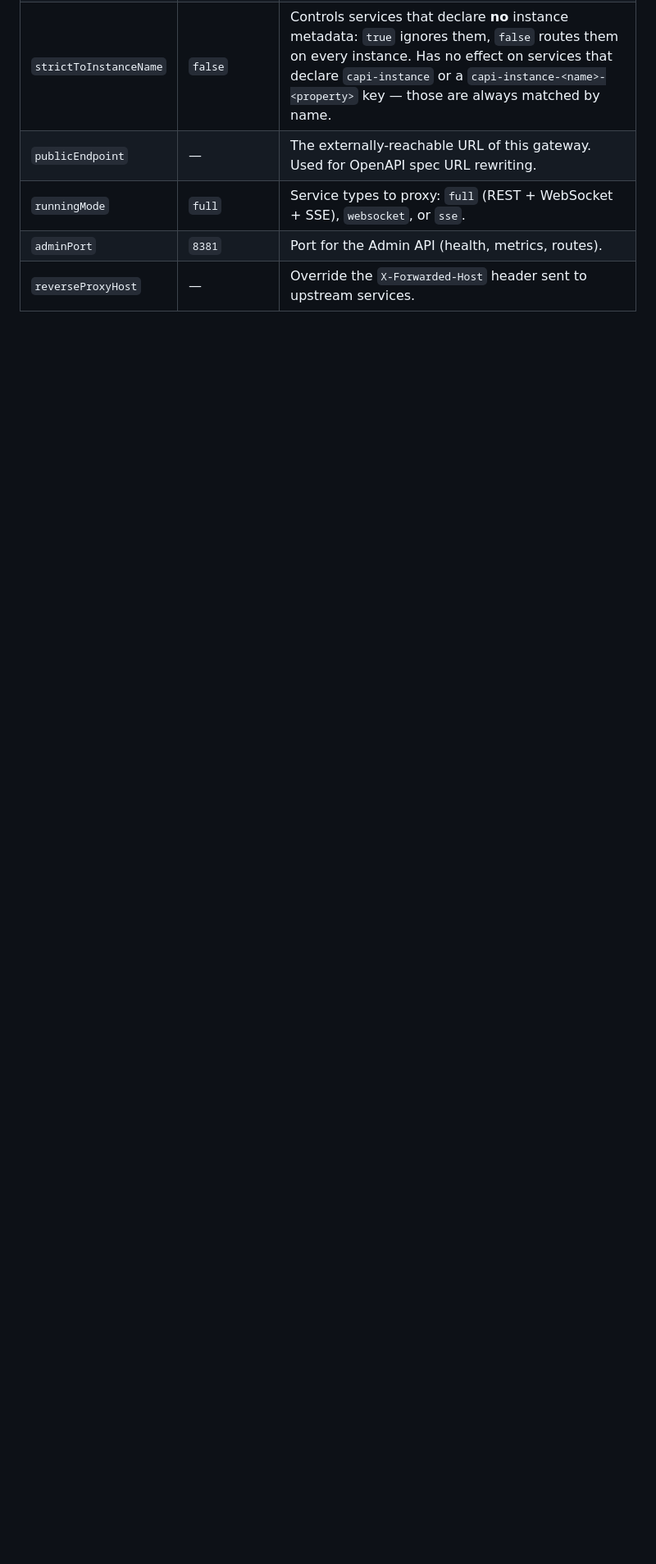
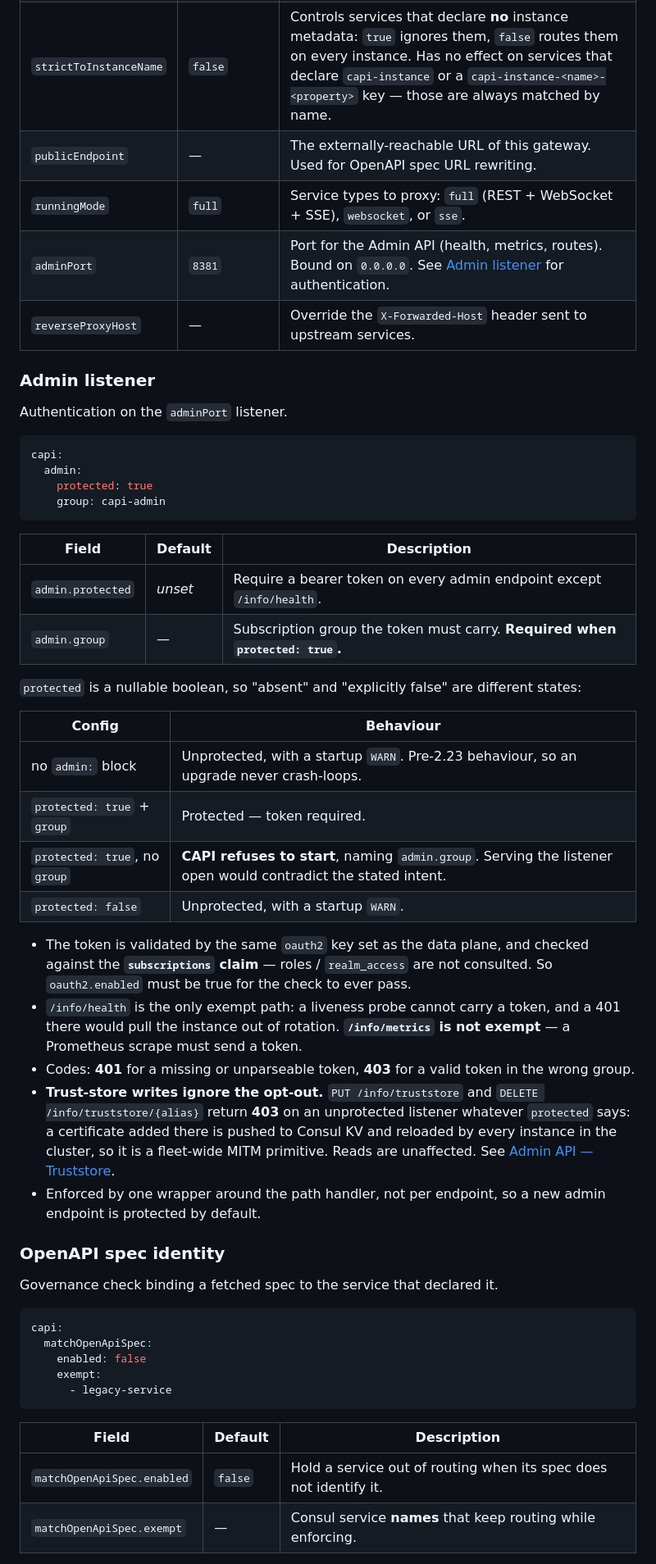
Before and after one commit to surisoft-io/capi-core, a Markdown page: docs/configuration.md, the part around one of its changes. Shown at 82% size. GitHub-like rendering; blank space fills up the shorter version.

````diff
--- a/docs/configuration.md
+++ b/docs/configuration.md
@@ -118,5 +129,63 @@ capi:
 | `strictToInstanceName` | `false` | Controls services that declare **no** instance metadata: `true` ignores them, `false` routes them on every instance. Has no effect on services that declare `capi-instance` or a `capi-instance-<name>-<property>` key — those are always matched by name. |
 | `publicEndpoint` | — | The externally-reachable URL of this gateway. Used for OpenAPI spec URL rewriting. |
 | `runningMode` | `full` | Service types to proxy: `full` (REST + WebSocket + SSE), `websocket`, or `sse`. |
-| `adminPort` | `8381` | Port for the Admin API (health, metrics, routes). |
+| `adminPort` | `8381` | Port for the Admin API (health, metrics, routes). Bound on `0.0.0.0`. See [Admin listener](#admin-listener) for authentication. |
 | `reverseProxyHost` | — | Override the `X-Forwarded-Host` header sent to upstream services. |
+
+### Admin listener
+
+Authentication on the `adminPort` listener.
+
+```yaml
+capi:
+  admin:
+    protected: true
+    group: capi-admin
+```
+
+| Field | Default | Description |
+|-------|---------|-------------|
+| `admin.protected` | *unset* | Require a bearer token on every admin endpoint except `/info/health`. |
+| `admin.group` | — | Subscription group the token must carry. **Required when `protected: true`.** |
+
+`protected` is a nullable boolean, so "absent" and "explicitly false" are different states:
+
+| Config | Behaviour |
+|---|---|
+| no `admin:` block | Unprotected, with a startup `WARN`. Pre-2.23 behaviour, so an upgrade never crash-loops. |
+| `protected: true` + `group` | Protected — token required. |
+| `protected: true`, no `group` | **CAPI refuses to start**, naming `admin.group`. Serving the listener open would contradict the stated intent. |
+| `protected: false` | Unprotected, with a startup `WARN`. |
+
+- The token is validated by the same `oauth2` key set as the data plane, and checked against the
+  **`subscriptions` claim** — roles / `realm_access` are not consulted. So `oauth2.enabled` must be
+  true for the check to ever pass.
+- `/info/health` is the only exempt path: a liveness probe cannot carry a token, and a 401 there
+  would pull the instance out of rotation. **`/info/metrics` is not exempt** — a Prometheus scrape
+  must send a token.
+- Codes: **401** for a missing or unparseable token, **403** for a valid token in the wrong group.
+- **Trust-store writes ignore the opt-out.** `PUT /info/truststore` and
+  `DELETE /info/truststore/{alias}` return **403** on an unprotected listener whatever `protected`
+  says: a certificate added there is pushed to Consul KV and reloaded by every instance in the
+  cluster, so it is a fleet-wide MITM primitive. Reads are unaffected. See
+  [Admin API — Truststore](admin-api.md#truststore).
+- Enforced by one wrapper around the path handler, not per endpoint, so a new admin endpoint is
+  protected by default.
+
+### OpenAPI spec identity
+
+Governance check binding a fetched spec to the service that declared it.
+
+```yaml
+capi:
+  matchOpenApiSpec:
+    enabled: false
+    exempt:
+      - legacy-service
+```
+
+| Field | Default | Description |
+|-------|---------|-------------|
+| `matchOpenApiSpec.enabled` | `false` | Hold a service out of routing when its spec does not identify it. |
+| `matchOpenApiSpec.exempt` | — | Consul service **names** that keep routing while enforcing. |
+
````
Also changed, not shown: other parts of docs/configuration.md (+43 -0 lines).
